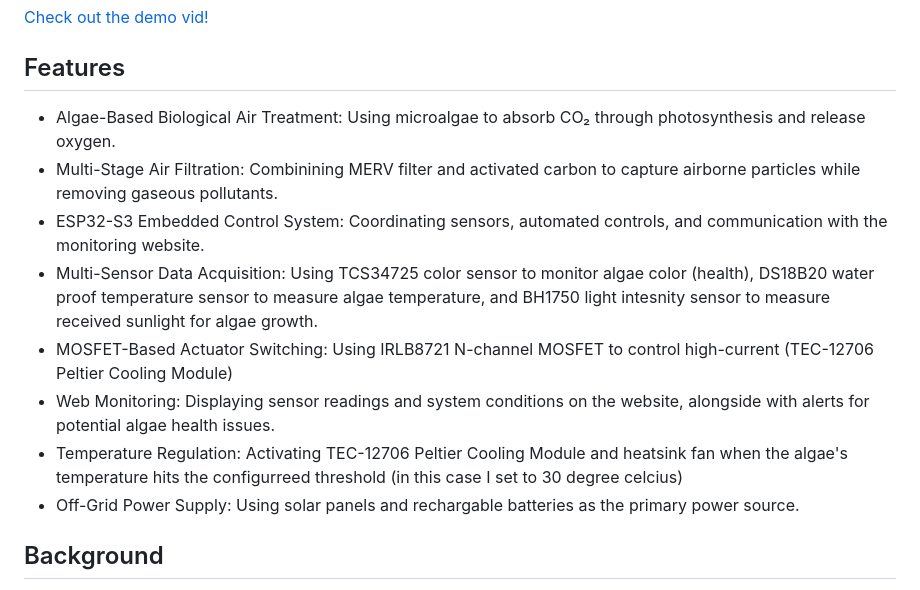
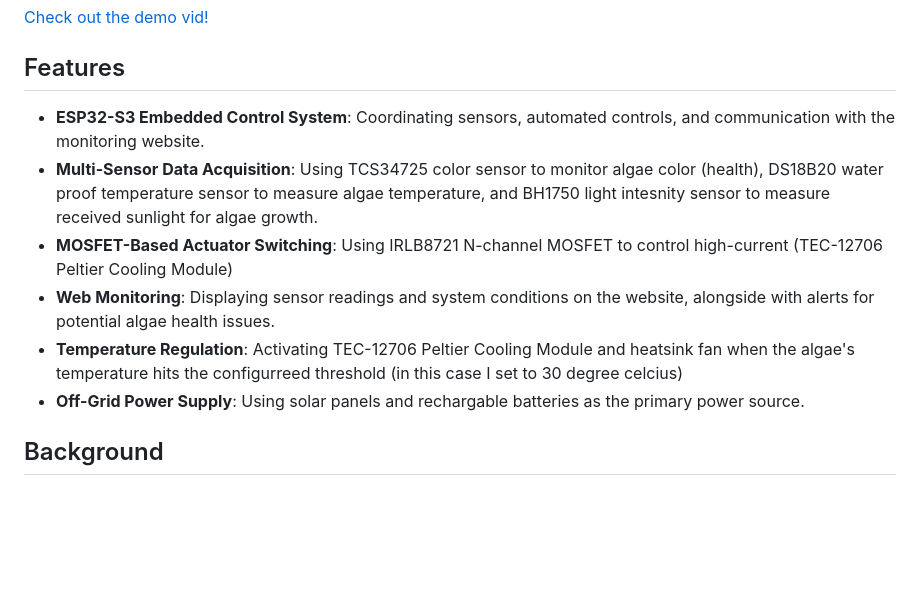
Before and after one commit to eliannagabriella/PhotoSyntheAir, a Markdown page: README.md, the part around the change. Drawn GitHub-style; blank space fills up the shorter version.

```diff
--- a/README.md
+++ b/README.md
@@ -6,14 +6,12 @@ A smart hybrid bio-mechanical system for advanced air remediation that tranfom p
 [Check out the demo vid!]()
 
 ## Features
-- Algae-Based Biological Air Treatment: Using microalgae to absorb CO₂ through photosynthesis and release oxygen.
-- Multi-Stage Air Filtration: Combinining MERV filter and activated carbon to capture airborne particles while removing gaseous pollutants.
-- ESP32-S3 Embedded Control System: Coordinating sensors, automated controls, and communication with the monitoring website.
-- Multi-Sensor Data Acquisition: Using TCS34725 color sensor to monitor algae color (health), DS18B20 water proof temperature sensor to measure algae temperature, and BH1750 light intesnity sensor to measure received sunlight for algae growth.
-- MOSFET-Based Actuator Switching: Using IRLB8721 N-channel MOSFET to control high-current (TEC-12706 Peltier Cooling Module)
-- Web Monitoring: Displaying sensor readings and system conditions on the website, alongside with alerts for potential algae health issues.
-- Temperature Regulation: Activating TEC-12706 Peltier Cooling Module and heatsink fan when the algae's temperature hits the configurreed threshold (in this case I set to 30 degree celcius)
-- Off-Grid Power Supply: Using solar panels and rechargable batteries as the primary power source.
+- **ESP32-S3 Embedded Control System**: Coordinating sensors, automated controls, and communication with the monitoring website.
+- **Multi-Sensor Data Acquisition**: Using TCS34725 color sensor to monitor algae color (health), DS18B20 water proof temperature sensor to measure algae temperature, and BH1750 light intesnity sensor to measure received sunlight for algae growth.
+- **MOSFET-Based Actuator Switching**: Using IRLB8721 N-channel MOSFET to control high-current (TEC-12706 Peltier Cooling Module)
+- **Web Monitoring**: Displaying sensor readings and system conditions on the website, alongside with alerts for potential algae health issues.
+- **Temperature Regulation**: Activating TEC-12706 Peltier Cooling Module and heatsink fan when the algae's temperature hits the configurreed threshold (in this case I set to 30 degree celcius)
+- **Off-Grid Power Supply**: Using solar panels and rechargable batteries as the primary power source.
 
 ## Background
 Air pollution has become a growing environmental and public health concern here in Bandung, Indonesia, driven by vehicle emissions, industrial activities, and rapid ubran development. Unlike coastal cities, Bandung is an inland city with no direct sea breeze to help disperse air pollutants and release oxygen. Knowing that microalgae can produce more oxygen per unit area than trees under certain conditions due to their rapid growth and photosynthetic efficiency, they offer a promising approach to complement conventional air purification methods. To address Bandung's air pollution, this project proposes an Algae-Based Smart Air Purifier that combines multi-stage filtration with microalgae to absorb CO₂ through photosynthesis. Integrated with an ESP32-S3 microcontroller, sensors, automated temperature and lighting controls, and website monitoring, the system aims to maintain suitable algae growth conditions. Powered primarily by solar energy, this project explores a sustainable approach to air treatment in urban Bandung.
```
